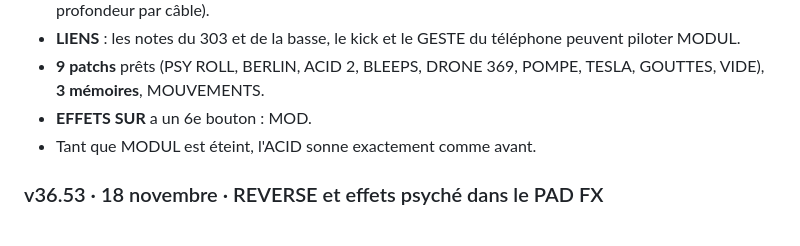
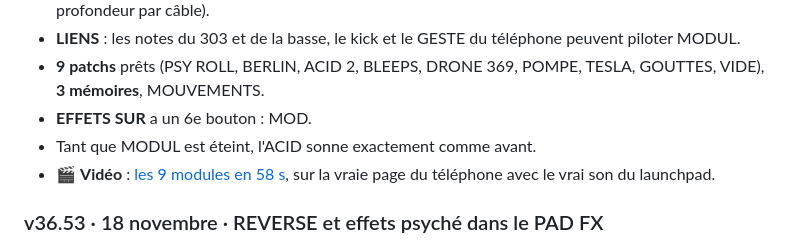
Before and after one commit to T3S6P9/369-LAUNCHPAD, a Markdown page: NOUVEAUTES.md, the part around the change. Rendered like a GitHub page.

```diff
--- a/NOUVEAUTES.md
+++ b/NOUVEAUTES.md
@@ -21,6 +21,7 @@
 - **9 patchs** prêts (PSY ROLL, BERLIN, ACID 2, BLEEPS, DRONE 369, POMPE, TESLA, GOUTTES, VIDE), **3 mémoires**, MOUVEMENTS.
 - **EFFETS SUR** a un 6e bouton : MOD.
 - Tant que MODUL est éteint, l'ACID sonne exactement comme avant.
+- 🎬 **Vidéo** : [les 9 modules en 58 s](video/369_MODUL_v36.54.mp4), sur la vraie page du téléphone avec le vrai son du launchpad.
 
 ### v36.53 · 18 novembre · REVERSE et effets psyché dans le PAD FX
 - La colonne FREIN du PAD FX devient **REV · PSY** :
```
Also changed, not shown: README.md (+11 -3 lines), captures/video_modul_v36.54.jpg (added), 1 other file.
